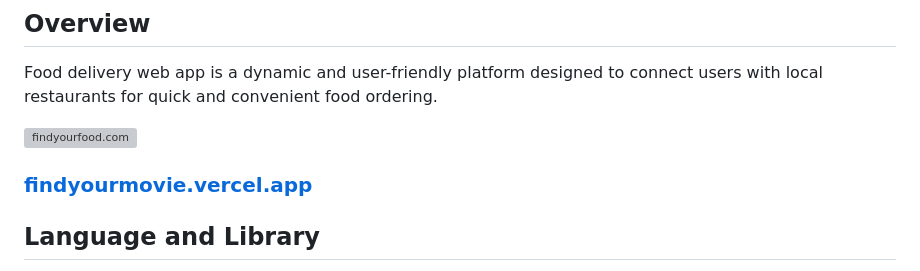
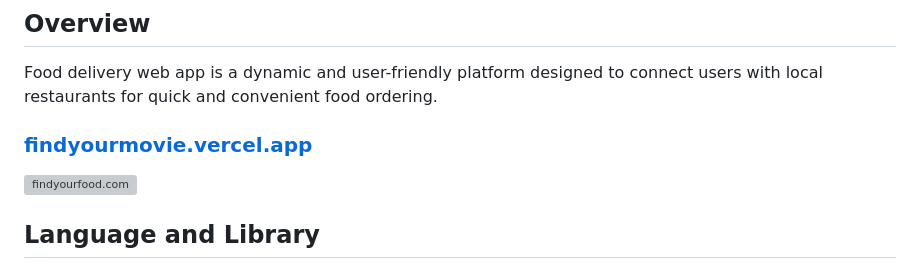
Before and after one commit to harshilpec17/findyourfood, a Markdown page: Readme.md, the part around the change. GitHub-like rendering; grey boxes are pictures that could not be loaded.

Commit message:
fix: Readme.md

```diff
--- a/Readme.md
+++ b/Readme.md
@@ -2,9 +2,9 @@
 
 Food delivery web app is a dynamic and user-friendly platform designed to connect users with local restaurants for quick and convenient food ordering.
 
+### **[findyourmovie.vercel.app](https://findyourfood.vercel.app/)**
+
 ![findyourfood.com](/src/Asset/findyourfood.png)
-
-### **[findyourmovie.vercel.app](https://findyourfood.vercel.app/)**
 
 ## Language and Library
 
```
